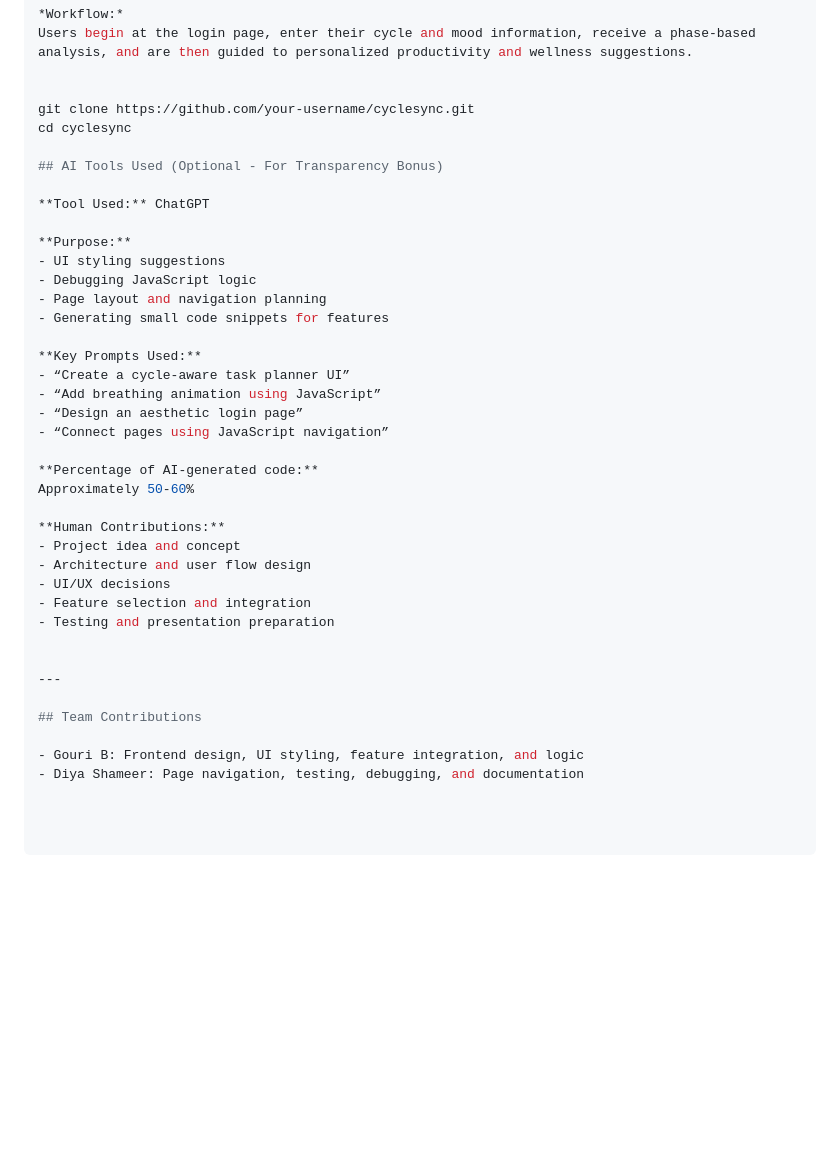
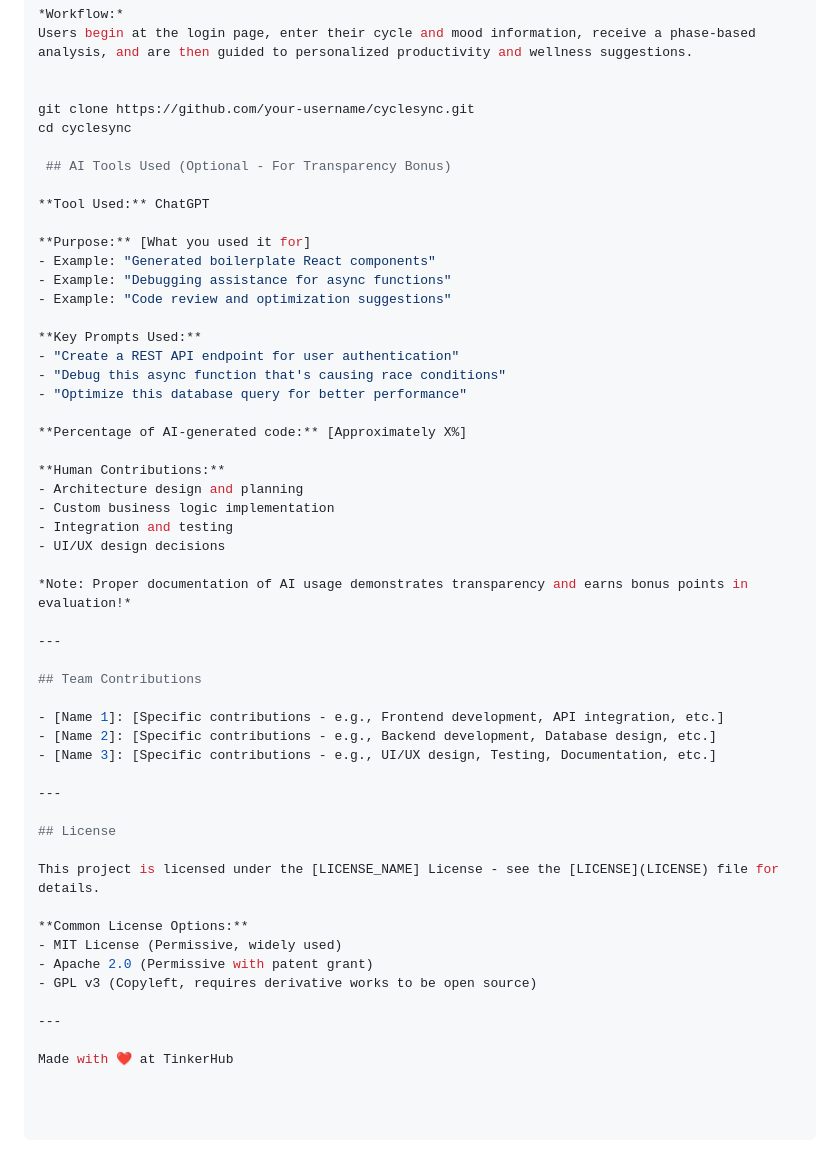
Before and after one commit to Gouri-b/CycleSync, a Markdown page: README.md, the part around the change. Rendered like a GitHub page; blank space fills up the shorter version.

```diff
--- a/README.md
+++ b/README.md
@@ -119,36 +119,49 @@ Users begin at the login page, enter their cycle and mood information, receive a
 git clone https://github.com/your-username/cyclesync.git
 cd cyclesync
 
-## AI Tools Used (Optional - For Transparency Bonus)
+ ## AI Tools Used (Optional - For Transparency Bonus)
 
 **Tool Used:** ChatGPT
 
-**Purpose:**
-- UI styling suggestions
-- Debugging JavaScript logic
-- Page layout and navigation planning
-- Generating small code snippets for features
+**Purpose:** [What you used it for]
+- Example: "Generated boilerplate React components"
+- Example: "Debugging assistance for async functions"
+- Example: "Code review and optimization suggestions"
 
 **Key Prompts Used:**
-- “Create a cycle-aware task planner UI”
-- “Add breathing animation using JavaScript”
-- “Design an aesthetic login page”
-- “Connect pages using JavaScript navigation”
+- "Create a REST API endpoint for user authentication"
+- "Debug this async function that's causing race conditions"
+- "Optimize this database query for better performance"
 
-**Percentage of AI-generated code:**
-Approximately 50-60%
+**Percentage of AI-generated code:** [Approximately X%]
 
 **Human Contributions:**
-- Project idea and concept
-- Architecture and user flow design
-- UI/UX decisions
-- Feature selection and integration
-- Testing and presentation preparation
+- Architecture design and planning
+- Custom business logic implementation
+- Integration and testing
+- UI/UX design decisions
 
+*Note: Proper documentation of AI usage demonstrates transparency and earns bonus points in evaluation!*
 
 ---
 
 ## Team Contributions
 
-- Gouri B: Frontend design, UI styling, feature integration, and logic
-- Diya Shameer: Page navigation, testing, debugging, and documentation
+- [Name 1]: [Specific contributions - e.g., Frontend development, API integration, etc.]
+- [Name 2]: [Specific contributions - e.g., Backend development, Database design, etc.]
+- [Name 3]: [Specific contributions - e.g., UI/UX design, Testing, Documentation, etc.]
+
+---
+
+## License
+
+This project is licensed under the [LICENSE_NAME] License - see the [LICENSE](LICENSE) file for details.
+
+**Common License Options:**
+- MIT License (Permissive, widely used)
+- Apache 2.0 (Permissive with patent grant)
+- GPL v3 (Copyleft, requires derivative works to be open source)
+
+---
+
+Made with ❤️ at TinkerHub
```
